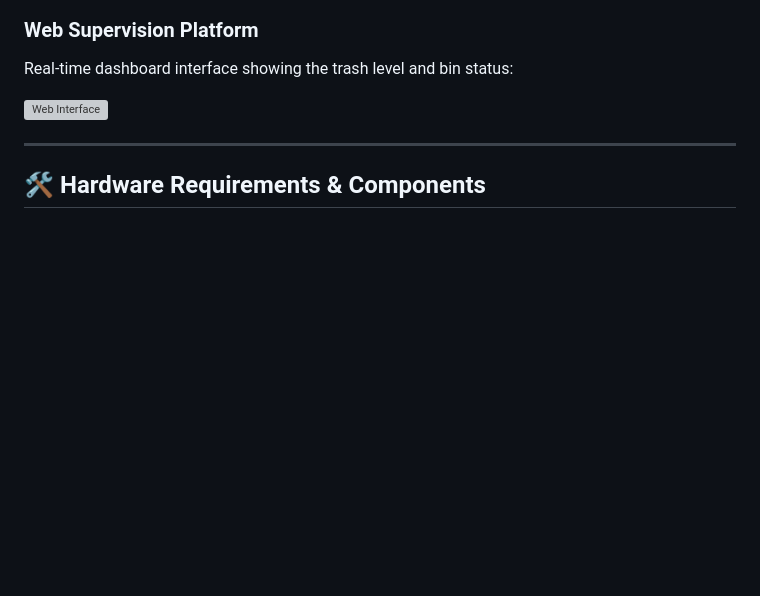
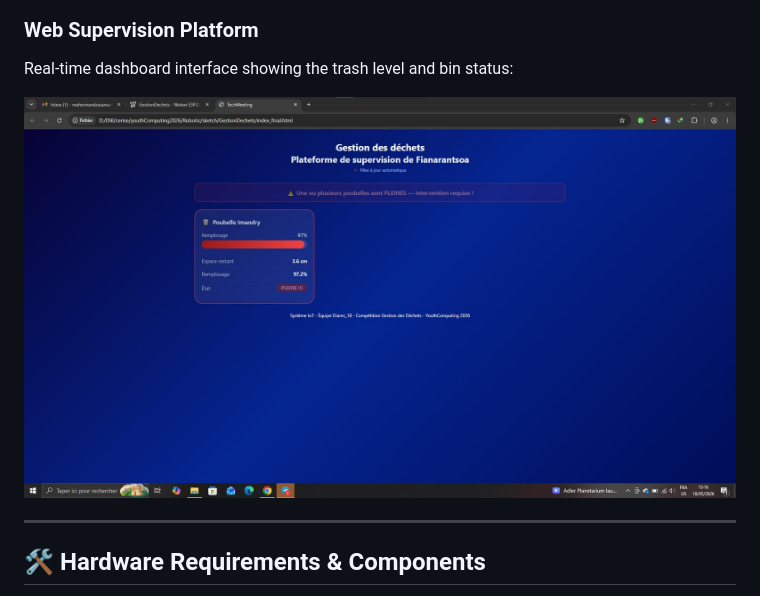
Before and after one commit to aroutiana18/FullBin, a Markdown page: README.md, the part around the change. Drawn GitHub-style; blank space fills up the shorter version; grey boxes are pictures that could not be loaded.

```diff
--- a/README.md
+++ b/README.md
@@ -26,7 +26,7 @@ Below is the physical prototype of our smart waste bin:
 ### Web Supervision Platform
 Real-time dashboard interface showing the trash level and bin status:
 
-![Web Interface](docs/captures/Dashboardrouge.png)
+![Web Interface](docs/captures/Dashboardrouge.jpg)
 
 ---
 
```
